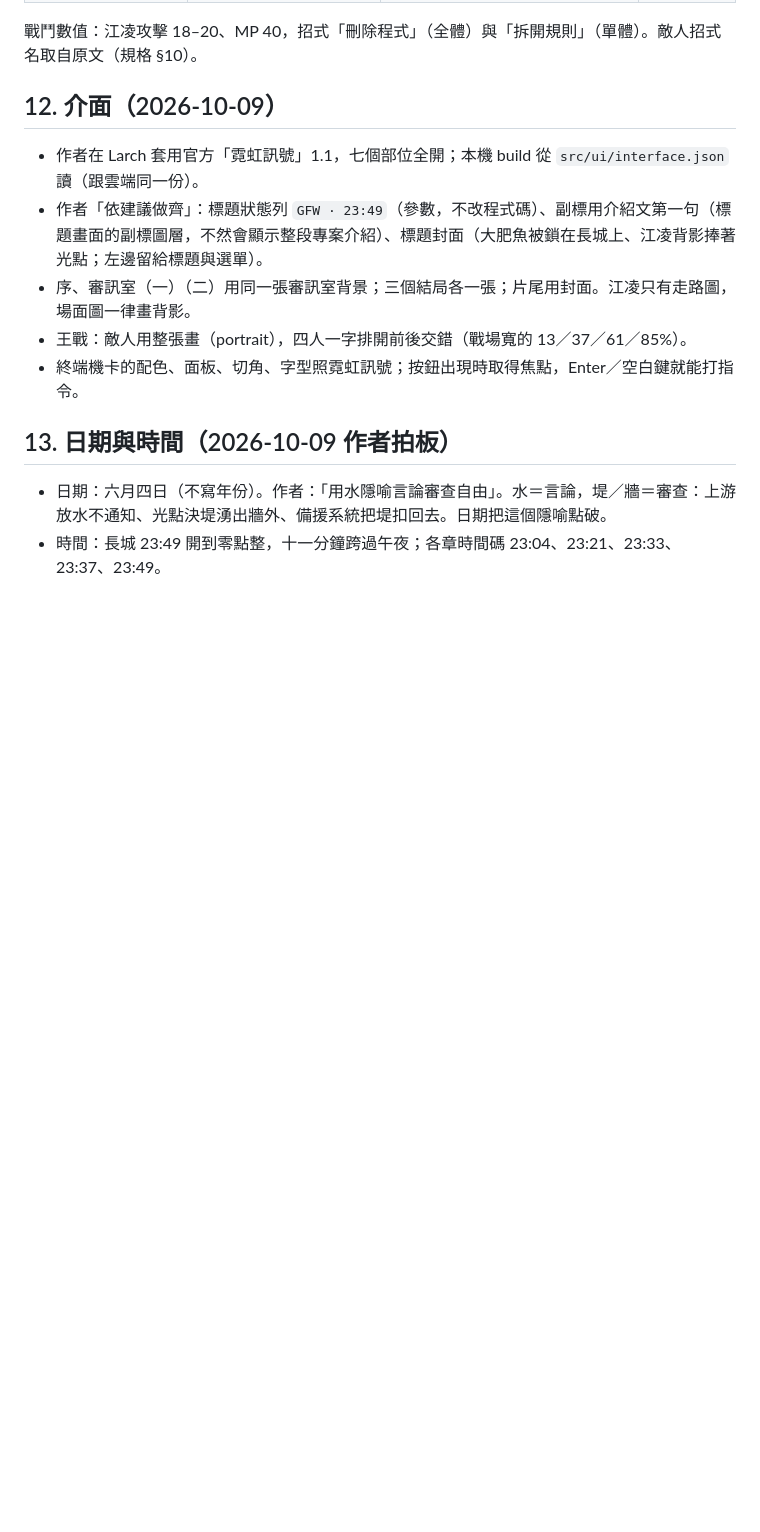
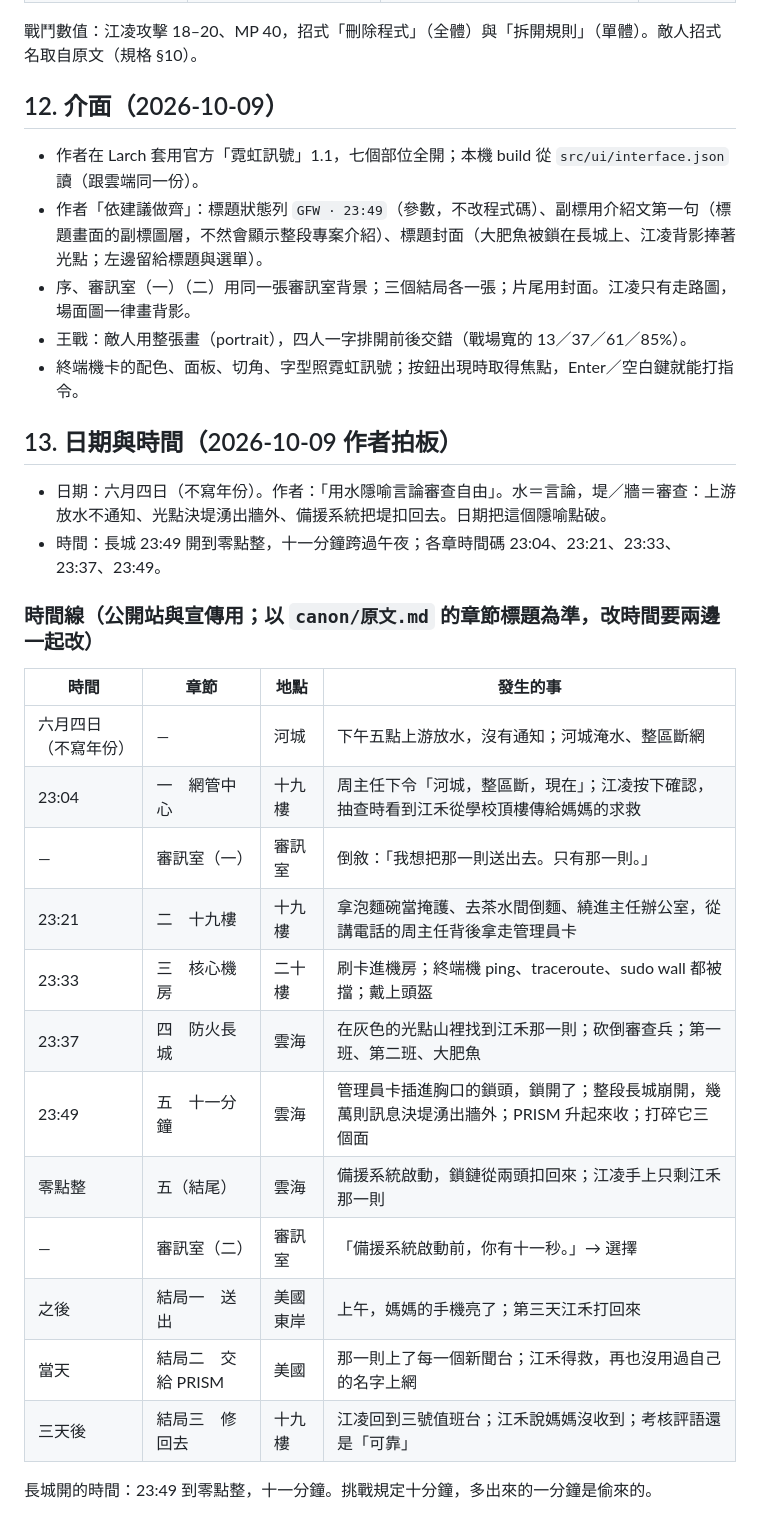
Before and after one commit to yazelin/larch-eleven-minutes, a Markdown page: docs/specs/2026-10-08-design.md, the part around the change. Drawn GitHub-style; blank space fills up the shorter version.

Commit message:
規格：完整時間線（公開站用）
Co-Authored-By: Claude Opus 5.5 <noreply@anthropic.com>

```diff
--- a/docs/specs/2026-10-08-design.md
+++ b/docs/specs/2026-10-08-design.md
@@ -127,3 +127,22 @@
 
 - 日期：六月四日（不寫年份）。作者：「用水隱喻言論審查自由」。水＝言論，堤／牆＝審查：上游放水不通知、光點決堤湧出牆外、備援系統把堤扣回去。日期把這個隱喻點破。
 - 時間：長城 23:49 開到零點整，十一分鐘跨過午夜；各章時間碼 23:04、23:21、23:33、23:37、23:49。
+
+### 時間線（公開站與宣傳用；以 `canon/原文.md` 的章節標題為準，改時間要兩邊一起改）
+
+| 時間 | 章節 | 地點 | 發生的事 |
+|---|---|---|---|
+| 六月四日（不寫年份） | — | 河城 | 下午五點上游放水，沒有通知；河城淹水、整區斷網 |
+| 23:04 | 一　網管中心 | 十九樓 | 周主任下令「河城，整區斷，現在」；江凌按下確認，抽查時看到江禾從學校頂樓傳給媽媽的求救 |
+| — | 審訊室（一） | 審訊室 | 倒敘：「我想把那一則送出去。只有那一則。」 |
+| 23:21 | 二　十九樓 | 十九樓 | 拿泡麵碗當掩護、去茶水間倒麵、繞進主任辦公室，從講電話的周主任背後拿走管理員卡 |
+| 23:33 | 三　核心機房 | 二十樓 | 刷卡進機房；終端機 ping、traceroute、sudo wall 都被擋；戴上頭盔 |
+| 23:37 | 四　防火長城 | 雲海 | 在灰色的光點山裡找到江禾那一則；砍倒審查兵；第一班、第二班、大肥魚 |
+| 23:49 | 五　十一分鐘 | 雲海 | 管理員卡插進胸口的鎖頭，鎖開了；整段長城崩開，幾萬則訊息決堤湧出牆外；PRISM 升起來收；打碎它三個面 |
+| 零點整 | 五（結尾） | 雲海 | 備援系統啟動，鎖鏈從兩頭扣回來；江凌手上只剩江禾那一則 |
+| — | 審訊室（二） | 審訊室 | 「備援系統啟動前，你有十一秒。」→ 選擇 |
+| 之後 | 結局一　送出 | 美國東岸 | 上午，媽媽的手機亮了；第三天江禾打回來 |
+| 當天 | 結局二　交給 PRISM | 美國 | 那一則上了每一個新聞台；江禾得救，再也沒用過自己的名字上網 |
+| 三天後 | 結局三　修回去 | 十九樓 | 江凌回到三號值班台；江禾說媽媽沒收到；考核評語還是「可靠」 |
+
+長城開的時間：23:49 到零點整，十一分鐘。挑戰規定十分鐘，多出來的一分鐘是偷來的。
```
